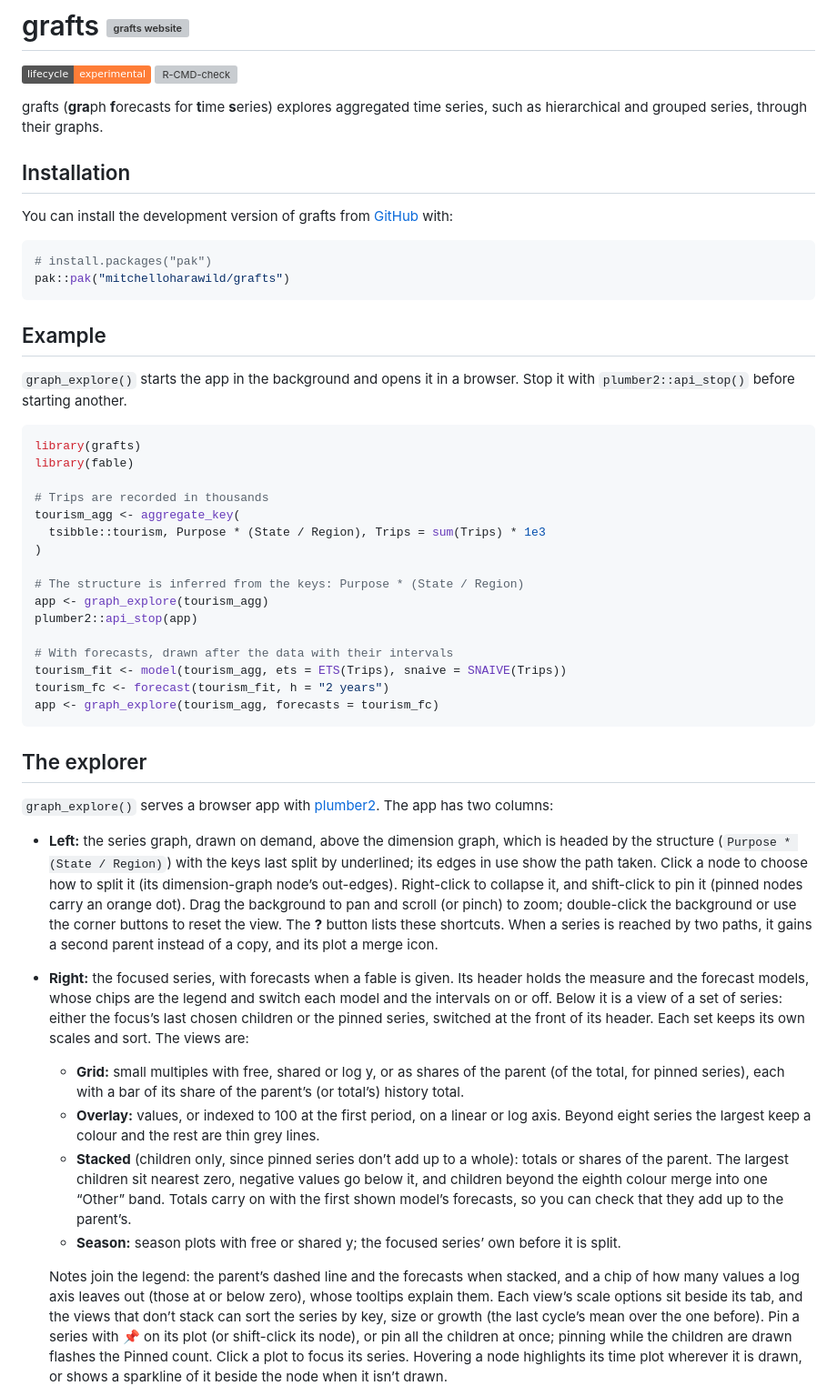
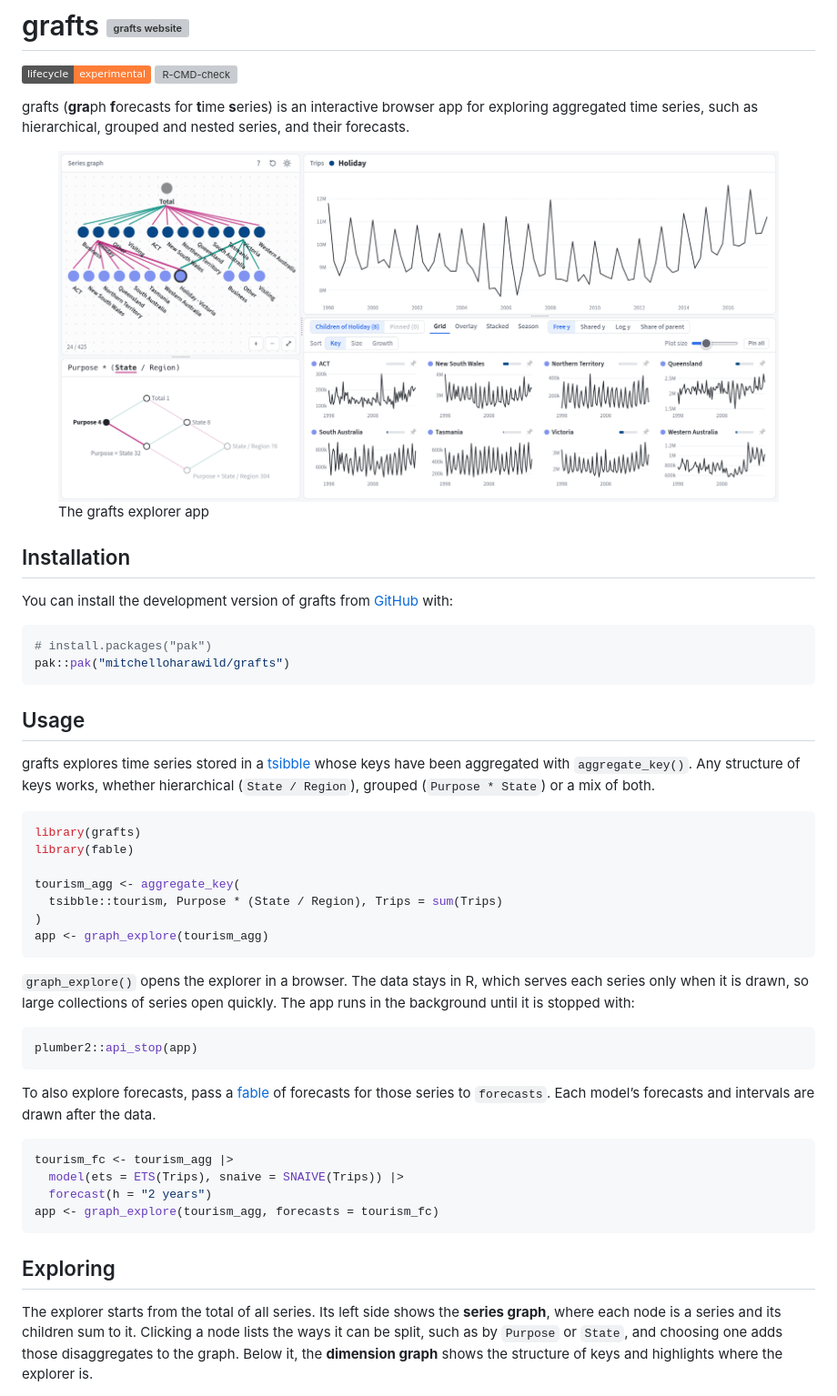
Before and after one commit to mitchelloharawild/grafts, a Markdown page: README.md, the part around the change printed below. Shown: that part at 91% size. GitHub-like rendering; pictures changed too: man/figures/app.png (added); badges without logos; grey boxes are pictures that could not be loaded.

Commit message:
Restructure the README around usage and exploring

````diff
--- a/README.md
+++ b/README.md
@@ -10,9 +10,14 @@ experimental](https://img.shields.io/badge/lifecycle-experimental-orange.svg)](h
 [![R-CMD-check](https://github.com/mitchelloharawild/grafts/actions/workflows/R-CMD-check.yaml/badge.svg)](https://github.com/mitchelloharawild/grafts/actions/workflows/R-CMD-check.yaml)
 <!-- badges: end -->
 
-grafts (**gra**ph **f**orecasts for **t**ime **s**eries) explores
-aggregated time series, such as hierarchical and grouped series, through
-their graphs.
+grafts (**gra**ph **f**orecasts for **t**ime **s**eries) is an
+interactive browser app for exploring aggregated time series, such as
+hierarchical, grouped and nested series, and their forecasts.
+
+<figure>
+<img src="man/figures/app.png" alt="The grafts explorer app" />
+<figcaption aria-hidden="true">The grafts explorer app</figcaption>
+</figure>
 
 ## Installation
 
@@ -24,75 +29,50 @@ You can install the development version of grafts from
 pak::pak("mitchelloharawild/grafts")
 ```
 
-## Example
+## Usage
 
-`graph_explore()` starts the app in the background and opens it in a
-browser. Stop it with `plumber2::api_stop()` before starting another.
+grafts explores time series stored in a
+[tsibble](https://tsibble.tidyverts.org/) whose keys have been
+aggregated with `aggregate_key()`. Any structure of keys works, whether
+hierarchical (`State / Region`), grouped (`Purpose * State`) or a mix of
+both.
 
 ``` r
 library(grafts)
 library(fable)
 
-# Trips are recorded in thousands
 tourism_agg <- aggregate_key(
-  tsibble::tourism, Purpose * (State / Region), Trips = sum(Trips) * 1e3
+  tsibble::tourism, Purpose * (State / Region), Trips = sum(Trips)
 )
+app <- graph_explore(tourism_agg)
+```
 
-# The structure is inferred from the keys: Purpose * (State / Region)
-app <- graph_explore(tourism_agg)
+`graph_explore()` opens the explorer in a browser. The data stays in R,
+which serves each series only when it is drawn, so large collections of
+series open quickly. The app runs in the background until it is stopped
+with:
+
+``` r
 plumber2::api_stop(app)
+```
 
-# With forecasts, drawn after the data with their intervals
-tourism_fit <- model(tourism_agg, ets = ETS(Trips), snaive = SNAIVE(Trips))
-tourism_fc <- forecast(tourism_fit, h = "2 years")
+To also explore forecasts, pass a [fable](https://fable.tidyverts.org/)
+of forecasts for those series to `forecasts`. Each model’s forecasts and
+intervals are drawn after the data.
+
+``` r
+tourism_fc <- tourism_agg |>
+  model(ets = ETS(Trips), snaive = SNAIVE(Trips)) |>
+  forecast(h = "2 years")
 app <- graph_explore(tourism_agg, forecasts = tourism_fc)
 ```
 
-## The explorer
+## Exploring
 
-`graph_explore()` serves a browser app with
-[plumber2](https://posit-dev.github.io/plumber2/). The app has two
-columns:
+The explorer starts from the total of all series. Its left side shows
+the **series graph**, where each node is a series and its children sum
+to it. Clicking a node lists the ways it can be split, such as by
+`Purpose` or `State`, and choosing one adds those disaggregates to the
+graph. Below it, the **dimension graph** shows the structure of keys and
+highlights where the explorer is.
 
-- **Left:** the series graph, drawn on demand, above the dimension
-  graph, which is headed by the structure (`Purpose * (State / Region)`)
-  with the keys last split by underlined; its edges in use show the path
-  taken. Click a node to choose how to split it (its dimension-graph
-  node’s out-edges). Right-click to collapse it, and shift-click to pin
-  it (pinned nodes carry an orange dot). Drag the background to pan and
-  scroll (or pinch) to zoom; double-click the background or use the
-  corner buttons to reset the view. The **?** button lists these
-  shortcuts. When a series is reached by two paths, it gains a second
-  parent instead of a copy, and its plot a merge icon.
-- **Right:** the focused series, with forecasts when a fable is given.
-  Its header holds the measure and the forecast models, whose chips are
-  the legend and switch each model and the intervals on or off. Below it
-  is a view of a set of series: either the focus’s last chosen children
-  or the pinned series, switched at the front of its header. Each set
-  keeps its own scales and sort. The views are:
-  - **Grid:** small multiples with free, shared or log y, or as shares
-    of the parent (of the total, for pinned series), each with a bar of
-    its share of the parent’s (or total’s) history total.
-  - **Overlay:** values, or indexed to 100 at the first period, on a
-    linear or log axis. Beyond eight series the largest keep a colour
-    and the rest are thin grey lines.
-  - **Stacked** (children only, since pinned series don’t add up to a
-    whole): totals or shares of the parent. The largest children sit
-    nearest zero, negative values go below it, and children beyond the
-    eighth colour merge into one “Other” band. Totals carry on with the
-    first shown model’s forecasts, so you can check that they add up to
-    the parent’s.
-  - **Season:** season plots with free or shared y; the focused series’
-    own before it is split.
-
-  Notes join the legend: the parent’s dashed line and the forecasts when
-  stacked, and a chip of how many values a log axis leaves out (those at
-  or below zero), whose tooltips explain them. Each view’s scale options
-  sit beside its tab, and the views that don’t stack can sort the series
-  by key, size or growth (the last cycle’s mean over the one before).
-  Pin a series with 📌 on its plot (or shift-click its node), or pin all
-  the children at once; pinning while the children are drawn flashes the
-  Pinned count. Click a plot to focus its series. Hovering a node
-  highlights its time plot wherever it is drawn, or shows a sparkline of
-  it beside the node when it isn’t drawn.
-
````
Also changed, not shown: other parts of README.md (+7 -27 lines), 1 other file.
